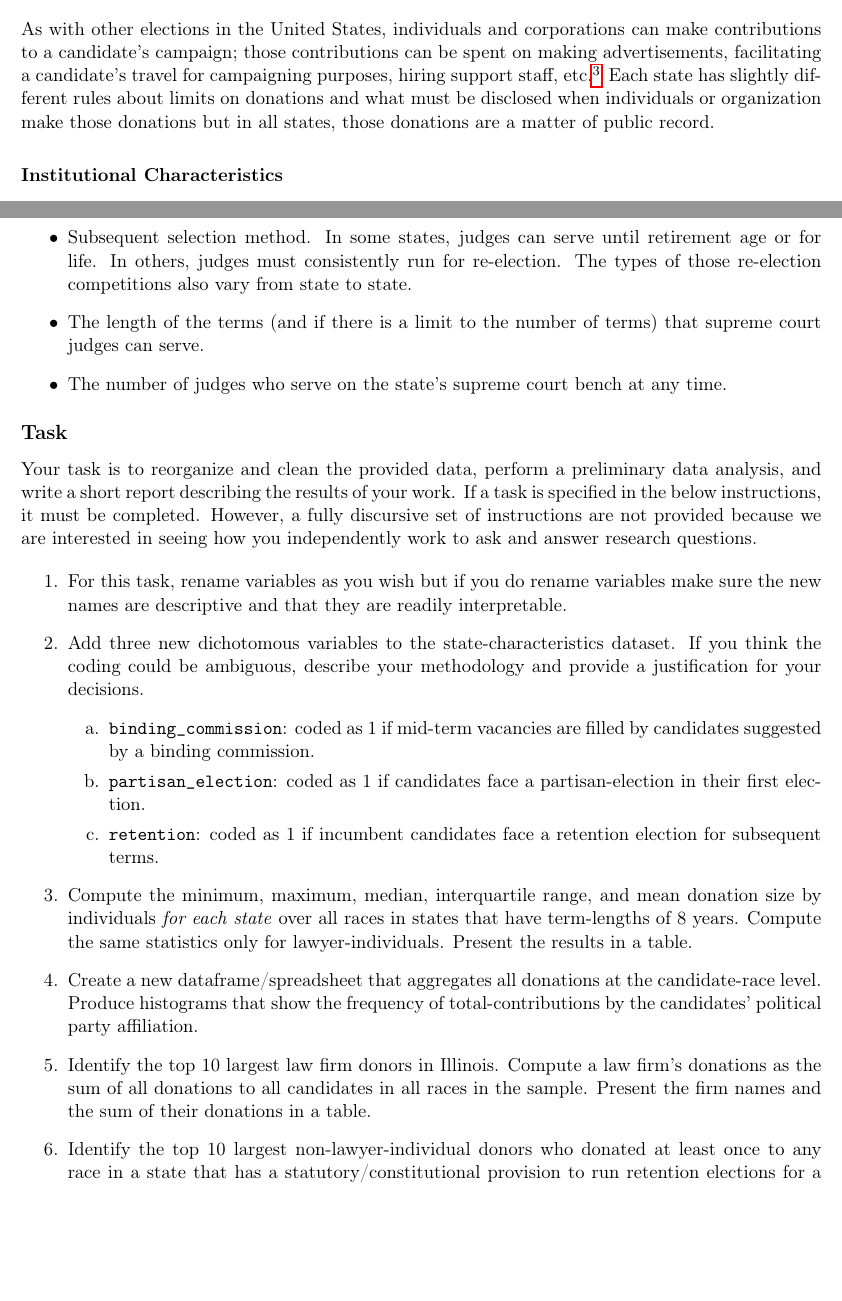
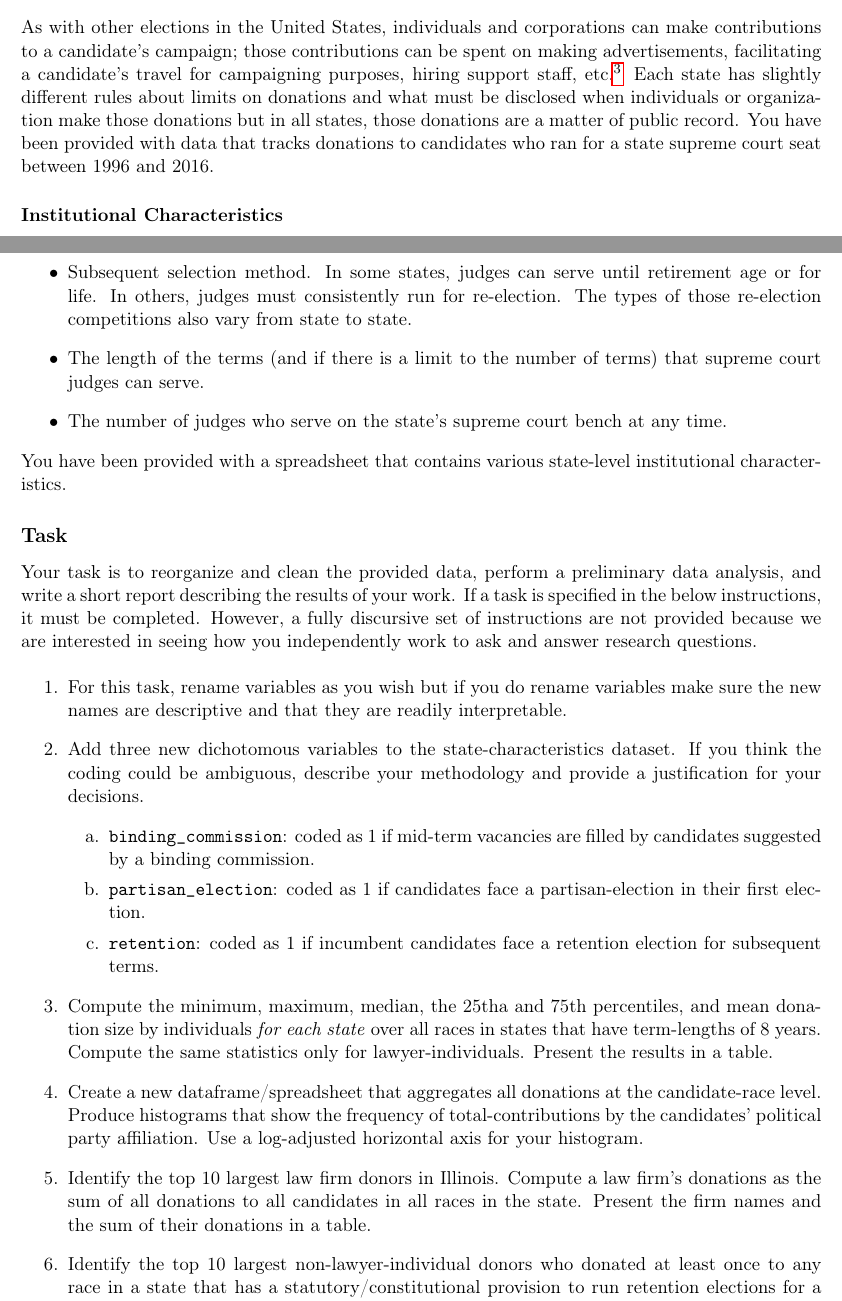
Before and after one commit to BoothStiglerCenter/RPHiring23, a LaTeX document (StiglerCenterCodingTask23.tex): two parts of pages 6 and 7 of 8, joined at a grey line, cut so that both start at the same text, the shorter picture padded with empty space. Compiled offline with pdfLaTeX.

Commit message:
Adding in old documentation updates/typo-fixes

```diff
--- a/StiglerCenterCodingTask23.tex
+++ b/StiglerCenterCodingTask23.tex
@@ -133,7 +133,7 @@ For this task, you should have received the following files\footnote{These files
 In this short task you will conduct a preliminary analysis regarding the role of state-level institutional characteristics and donations to the electoral campaigns of state supreme court judges in the United States. In more than 20 states, state supreme court judges (the term used to describe judges who sit on that state's court of final appeal) are elected by state residents, rather than being appointed by a state executive. The merits of having elected, rather than appointed judges, are unclear. At once, elected judges both embody the virtue of being responsive to a democratic electorate and are subject to those same democratic pressures that may undermine their impartiality.
 
 \subsubsection*{Donations}
-As with other elections in the United States, individuals and corporations can make contributions to a candidate's campaign; those contributions can be spent on making advertisements, facilitating a candidate's travel for campaigning purposes, hiring support staff, etc.\footnote{Note that direct donations to campaigns are \textit{different} from contributions to ``independent expenditure'' groups, so-called ``super PACs.'' Donation data is for individuals and firms has been separated because different contribution limits may apply.} Each state has slightly different rules about limits on donations and what must be disclosed when individuals or organization make those donations but in all states, those donations are a matter of public record.
+As with other elections in the United States, individuals and corporations can make contributions to a candidate's campaign; those contributions can be spent on making advertisements, facilitating a candidate's travel for campaigning purposes, hiring support staff, etc.\footnote{Note that direct donations to campaigns are \textit{different} from contributions to ``independent expenditure'' groups, so-called ``super PACs.'' Donation data is for individuals and firms has been separated because different contribution limits may apply.} Each state has slightly different rules about limits on donations and what must be disclosed when individuals or organization make those donations but in all states, those donations are a matter of public record. You have been provided with data that tracks donations to candidates who ran for a state supreme court seat between 1996 and 2016.
 
 \subsubsection*{Institutional Characteristics}
 In the United States, the structure of each state's government is determined by that state's own constitution. Consequently, there is considerable variation in the characteristics of each state's judiciary.\footnote{For a bit more background or detail, follow \href{https://www.brennancenter.org/judicial-selection-map}{this link.}} Examples of such characteristics include but are not limited to:
@@ -143,6 +143,7 @@ In the United States, the structure of each state's government is determined by
     \item The length of the terms (and if there is a limit to the number of terms) that supreme court judges can serve.
     \item The number of judges who serve on the state's supreme court bench at any time.
 \end{itemize}
+You have been provided with a spreadsheet that contains various state-level institutional characteristics.
 
 \subsection*{Task}
 
@@ -156,9 +157,9 @@ Your task is to reorganize and clean the provided data, perform a preliminary da
         \item \verb|partisan_election|: coded as 1 if candidates face a partisan-election in their first election.
         \item \verb|retention|: coded as 1 if incumbent candidates face a retention election for subsequent terms.
     \end{enumerate}
-    \item Compute the minimum, maximum, median, interquartile range, and mean donation size by individuals \textit{for each state} over all races in states that have term-lengths of 8 years. Compute the same statistics only for lawyer-individuals. Present the results in a table.
-    \item Create a new dataframe/spreadsheet that aggregates all donations at the candidate-race level. Produce histograms that show the frequency of total-contributions by the candidates' political party affiliation.
-    \item Identify the top 10 largest law firm donors in Illinois. Compute a law firm's donations as the sum of all donations to all candidates in all races in the sample. Present the firm names and the sum of their donations in a table.
+    \item Compute the minimum, maximum, median, the 25tha and 75th percentiles, and mean donation size by individuals \textit{for each state} over all races in states that have term-lengths of 8 years. Compute the same statistics only for lawyer-individuals. Present the results in a table.
+    \item Create a new dataframe/spreadsheet that aggregates all donations at the candidate-race level. Produce histograms that show the frequency of total-contributions by the candidates' political party affiliation. Use a log-adjusted horizontal axis for your histogram.
+    \item Identify the top 10 largest law firm donors in Illinois. Compute a law firm's donations as the sum of all donations to all candidates in all races in the state. Present the firm names and the sum of their donations in a table.
     \item Identify the top 10 largest non-lawyer-individual donors who donated at least once to any race in a state that has a statutory/constitutional provision to run retention elections for a judge's subsequent terms. Compute an individual's donations as the sum of all donations to all candidates in all races in the sample. Present the individual names, the states in which they donated to races, and the sum of their donations in a table.\footnote{Hint: your table should only contain 10 rows.}
     \item Conduct some analysis to try to determine:
     \begin{enumerate}[label=\alph*.]
```
